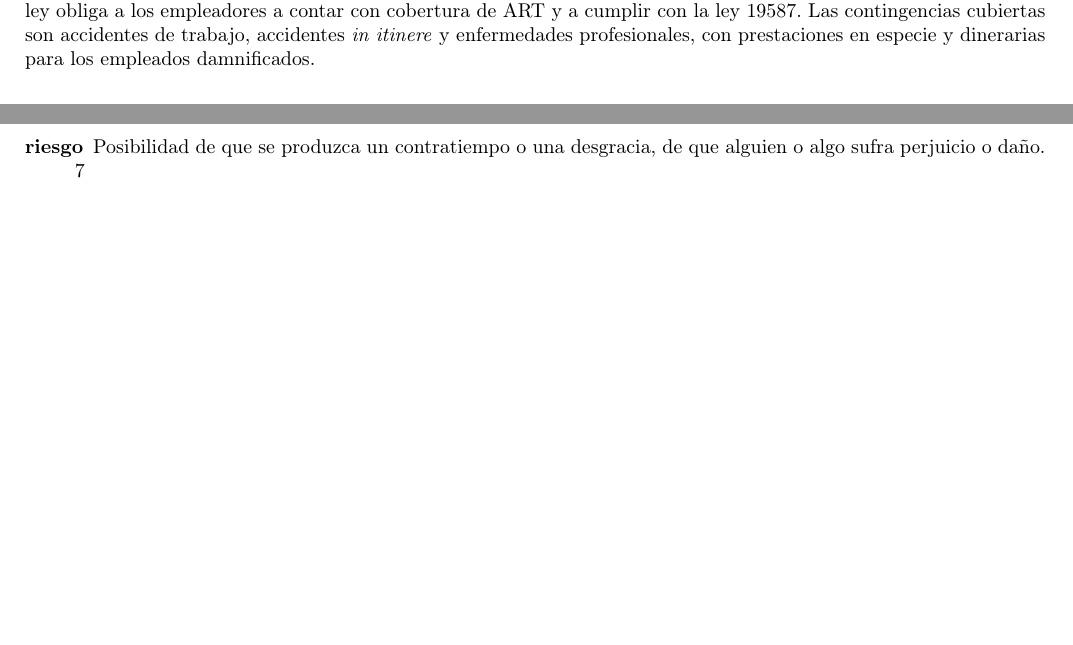
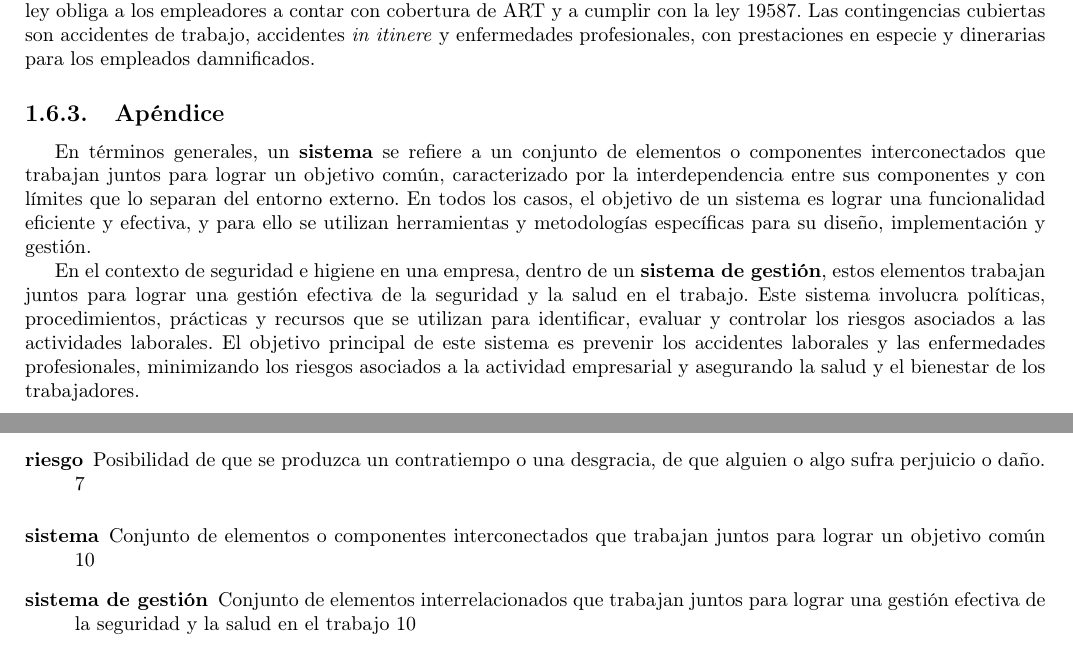
Before and after one commit to nmontesoro/SHYSA, a LaTeX book (resumen/main.tex, which reads resumen/1.tex, resumen/glossary.tex): two parts of pages 10 and 13 of 15, joined at a grey line, cut so that both start at the same text, the shorter picture padded with empty space. Compiled offline with pdfLaTeX.

Commit message:
Agrego apéndice

```diff
--- a/resumen/1.tex
+++ b/resumen/1.tex
@@ -396,3 +396,23 @@ damnificados. La ley obliga a los empleadores a contar con cobertura de
 accidentes de trabajo, accidentes \textit{in itinere} y enfermedades
 profesionales, con prestaciones en especie y dinerarias para los empleados
 damnificados.
+
+\subsection{Apéndice}
+
+En términos generales, un \textbf{\gls{sistema}} se refiere a un conjunto de
+elementos o componentes interconectados que trabajan juntos para lograr un
+objetivo común, caracterizado por la interdependencia entre sus componentes y
+con límites que lo separan del entorno externo. En todos los casos, el objetivo
+de un sistema es lograr una funcionalidad eficiente y efectiva, y para ello se
+utilizan herramientas y metodologías específicas para su diseño, implementación
+y gestión.
+
+En el contexto de seguridad e higiene en una empresa, dentro de un
+\textbf{\gls{sgs}}, estos elementos trabajan juntos para lograr una gestión
+efectiva de la seguridad y la salud en el trabajo. Este sistema involucra
+políticas, procedimientos, prácticas y recursos que se utilizan para
+identificar, evaluar y controlar los riesgos asociados a las actividades
+laborales. El objetivo principal de este sistema es prevenir los accidentes
+laborales y las enfermedades profesionales, minimizando los riesgos asociados a
+la actividad empresarial y asegurando la salud y el bienestar de los
+trabajadores.
--- a/resumen/glossary.tex
+++ b/resumen/glossary.tex
@@ -44,3 +44,11 @@
     Ciencia encargada de anticipar, identificar, evaluar y controlar los
     riesgos que pueden poner en peligro la salud y el bienestar de los
     trabajadores.}
+
+\longnewglossaryentry{sistema}{name={sistema}}{
+    Conjunto de elementos o componentes interconectados que trabajan juntos
+    para lograr un objetivo común}
+
+\longnewglossaryentry{sgs}{name={sistema de gestión}}{
+    Conjunto de elementos interrelacionados que trabajan juntos para lograr una
+    gestión efectiva de la seguridad y la salud en el trabajo}
```
